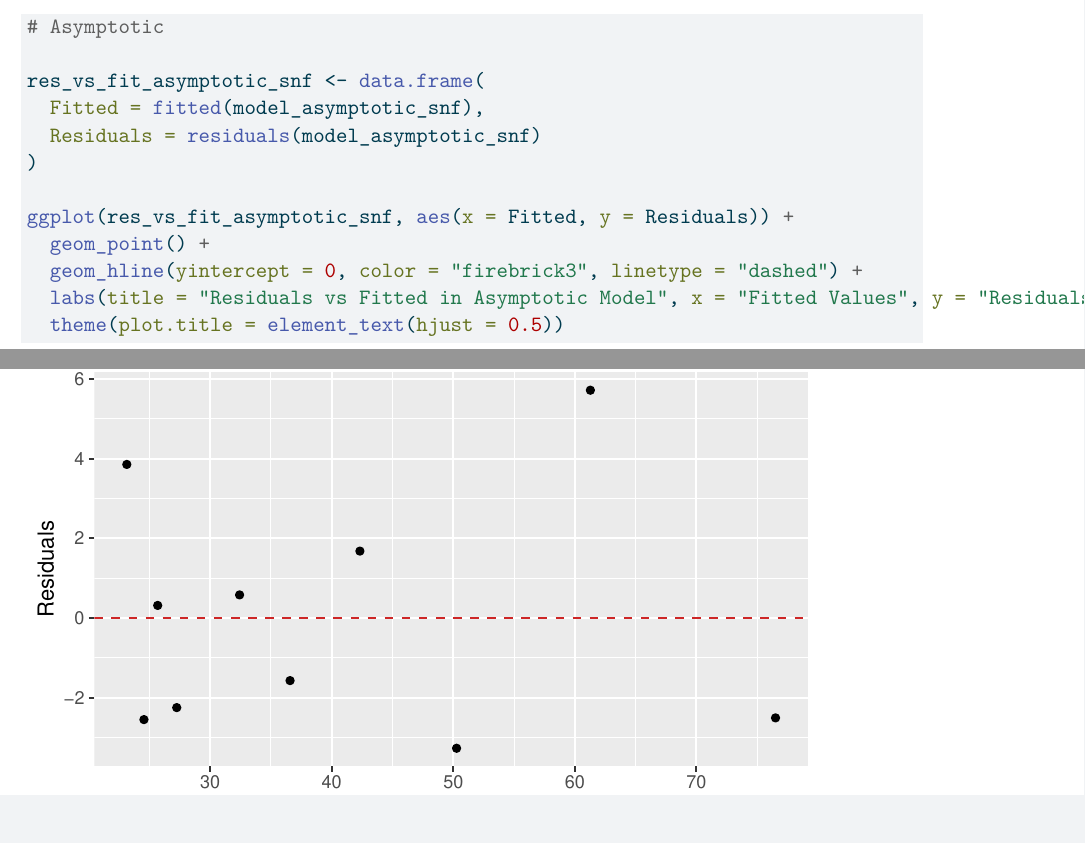
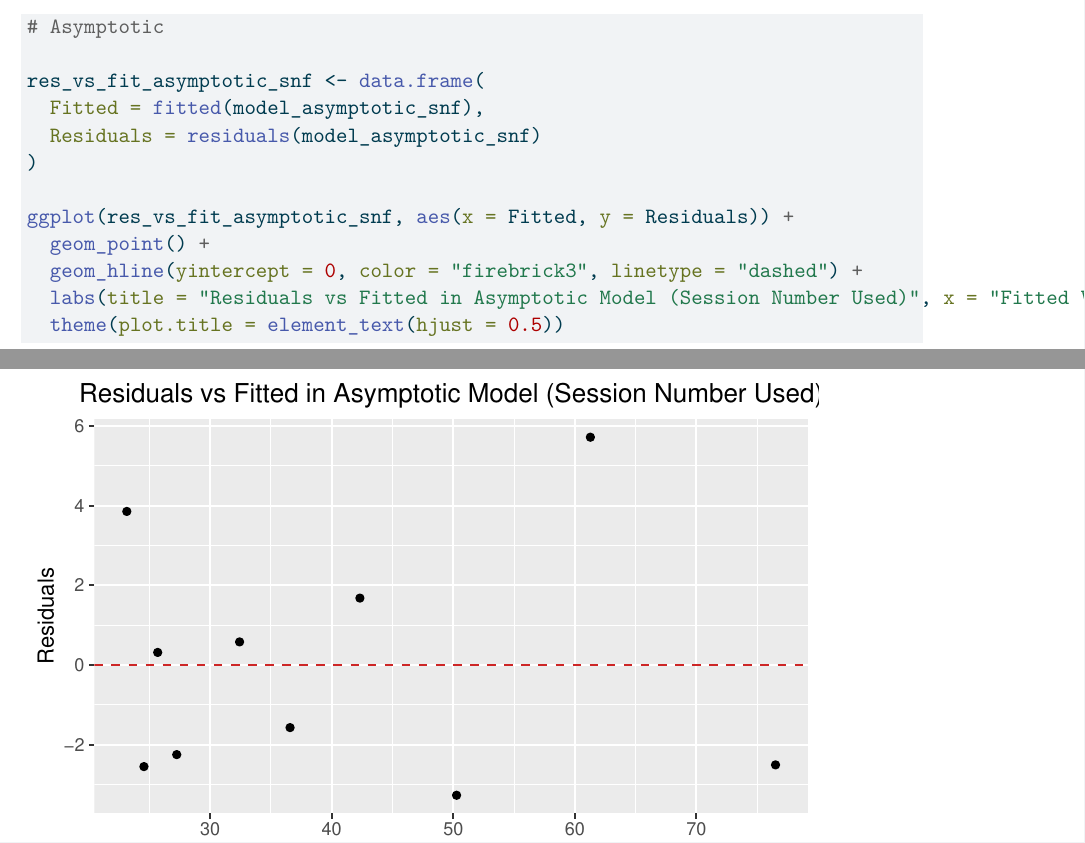
Before and after one commit to Shah-Md-Tasrif-Rahman/R_Attendance_CUSPC_SPSS_2026, a Quarto document (Graphs_and_tables/Quarto/Graphs_and_tables_output.qmd): two parts of pages 41 and 42 of 42, joined at a grey line, cut so that both start at the same text. The pictures show the output file Graphs_and_tables/Quarto/Graphs_and_tables_output.pdf that the author committed with the source.

Commit message:
Updated Quarto + README (Added LaTeX)

```diff
--- a/Graphs_and_tables/Quarto/Graphs_and_tables_output.qmd
+++ b/Graphs_and_tables/Quarto/Graphs_and_tables_output.qmd
@@ -991,7 +991,7 @@ res_vs_fit_asymptotic_snf <- data.frame(
 ggplot(res_vs_fit_asymptotic_snf, aes(x = Fitted, y = Residuals)) +
   geom_point() +
   geom_hline(yintercept = 0, color = "firebrick3", linetype = "dashed") +
-  labs(title = "Residuals vs Fitted in Asymptotic Model", x = "Fitted Values", y = "Residuals") +
+  labs(title = "Residuals vs Fitted in Asymptotic Model (Session Number Used)", x = "Fitted Values", y = "Residuals") +
   theme(plot.title = element_text(hjust = 0.5))
 
 # ANOVA between nested models
```
Also changed, not shown: Graphs_and_tables/Graphs_and_tables.r (+1 -1 lines), Graphs_and_tables/Quarto/Graphs_and_tables_output.html, Graphs_and_tables/Quarto/Graphs_and_tables_output.pdf, README.md, 1 other file.
